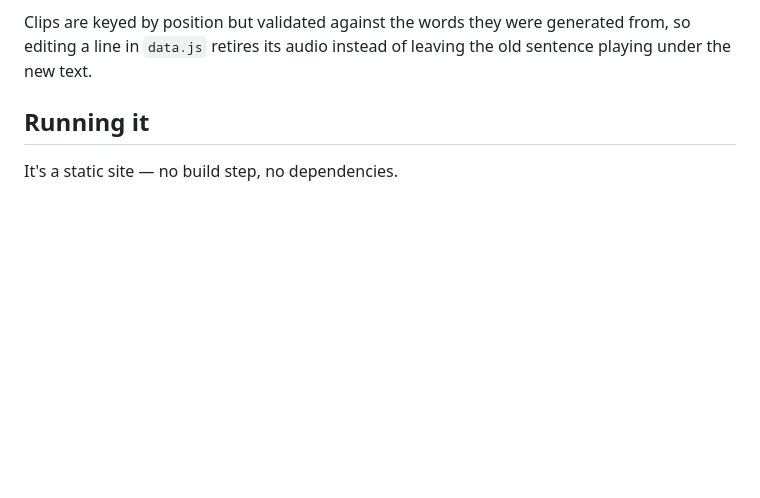
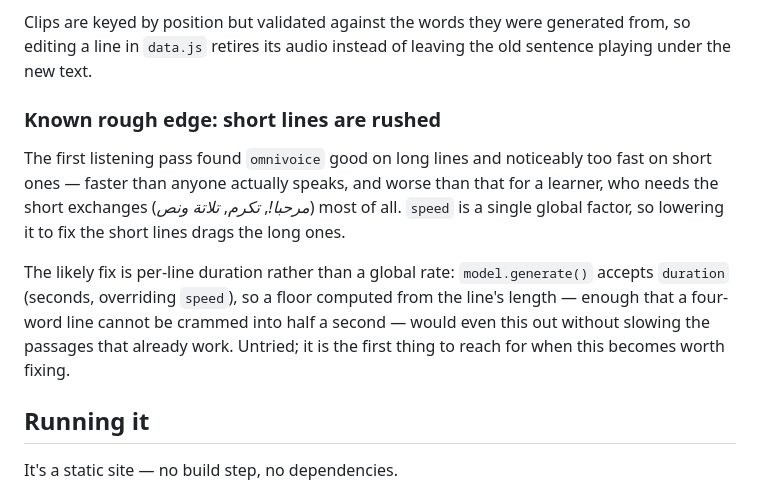
Before and after one commit to alex-o-748/levantine, a Markdown page: README.md, the part around the change. Drawn GitHub-style; blank space fills up the shorter version.

Commit message:
Record the short-line pacing problem found in the first listening pass
omnivoice reads long lines well and short ones too fast — faster than speech,
and worst exactly where a learner can least afford it, on the short exchanges.
leva was rejected outright in the same pass.

Not fixing it now, but not losing it either: `speed` is one global factor, so
turning it down to rescue the short lines drags the long ones, and the actual
lever is per-line `duration`, which generate() accepts and which would let a
short line have a floor instead of being crammed. Written down with that
starting point so the next person does not re-derive it from scratch.

Co-Authored-By: Claude Opus 5 <noreply@anthropic.com>
Claude-Session: https://claude.ai/code/session_01K8ptAcvS9eyTXC214khcQB

```diff
--- a/README.md
+++ b/README.md
@@ -116,6 +116,20 @@ recorded is a decision to take deliberately rather than inherit from a default.
 Clips are keyed by position but validated against the words they were generated
 from, so editing a line in `data.js` retires its audio instead of leaving the
 old sentence playing under the new text.
+
+### Known rough edge: short lines are rushed
+
+The first listening pass found `omnivoice` good on long lines and noticeably
+too fast on short ones — faster than anyone actually speaks, and worse than
+that for a learner, who needs the short exchanges (*مرحبا!*, *تكرم*, *تلاتة
+ونص*) most of all. `speed` is a single global factor, so lowering it to fix the
+short lines drags the long ones.
+
+The likely fix is per-line duration rather than a global rate: `model.generate()`
+accepts `duration` (seconds, overriding `speed`), so a floor computed from the
+line's length — enough that a four-word line cannot be crammed into half a
+second — would even this out without slowing the passages that already work.
+Untried; it is the first thing to reach for when this becomes worth fixing.
 
 ## Running it
 
```
